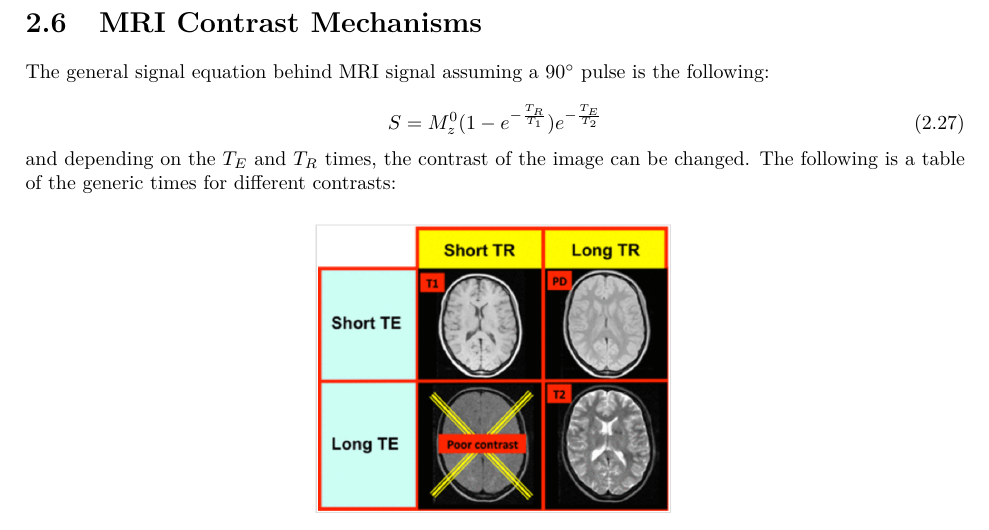
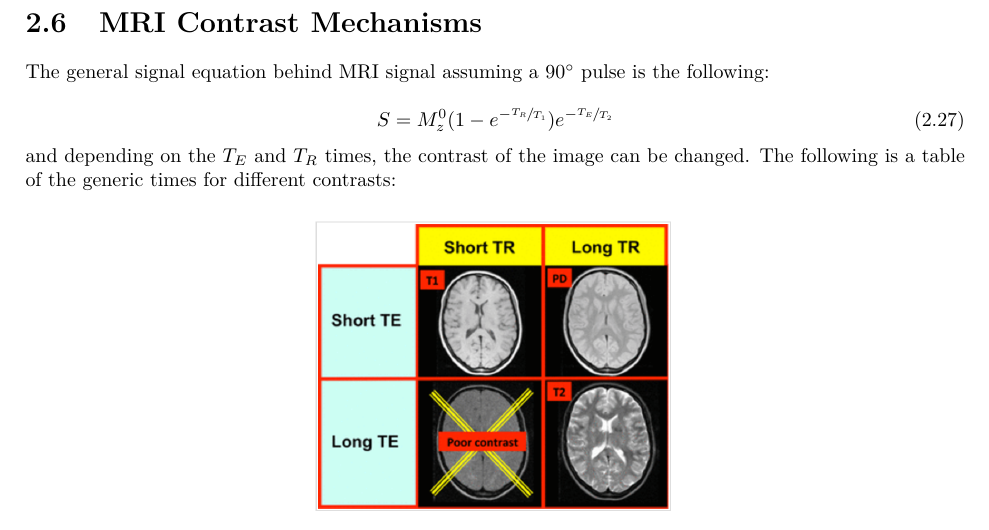
Before and after one commit to markusfoote/qualbook, a LaTeX document (all.tex, which reads MRI_question.tex): part of page 11 of 27, cut so that both start at the same text. Compiled offline with pdfLaTeX.

Commit message:
Fized MRI Equations

```diff
--- a/MRI_question.tex
+++ b/MRI_question.tex
@@ -210,7 +210,7 @@ Spatial encoding of the Larmor frequency via gradient fields also enables select
 The general signal equation behind MRI signal assuming a 90$^\circ$ pulse is the following:
 
 \begin{equation}
-S = M_z^0(1-e^{-\frac{T_R}{T_1}})e^{-\frac{T_E}{T_2}}
+S = M_z^0(1-e^{-\sfrac{T_R}{T_1}})e^{-\sfrac{T_E}{T_2}}
 \end{equation}
 and depending on the $T_E$ and $T_R$ times, the contrast of the image can be changed. The following is a table of the generic times for different contrasts:
 
```
Also changed, not shown: all.pdf.
